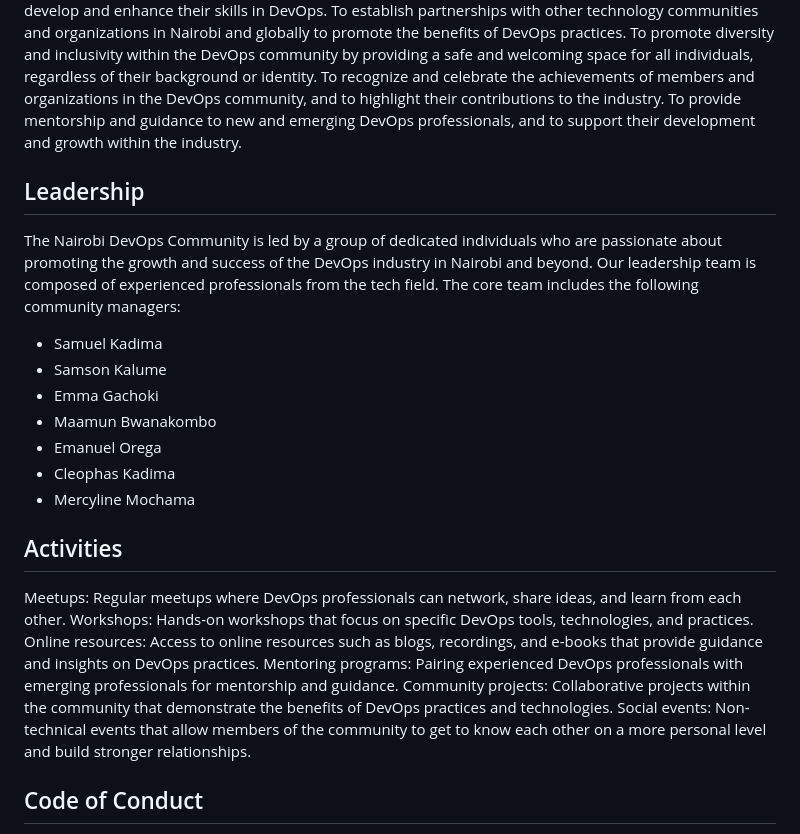
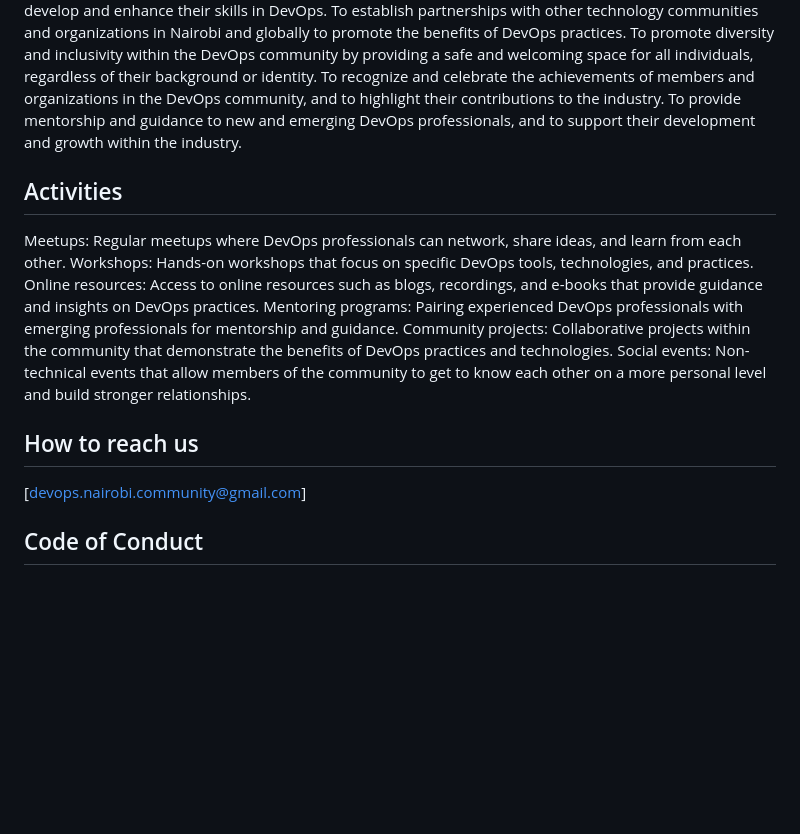
Before and after one commit to NaiDevOpsCom/NaiDevOpsCom, a Markdown page: README.md, the part around the change printed below. Drawn GitHub-style; blank space fills up the shorter version.

```diff
--- a/README.md
+++ b/README.md
@@ -34,17 +35,6 @@ To promote diversity and inclusivity within the DevOps community by providing a
 To recognize and celebrate the achievements of members and organizations in the DevOps community, and to highlight their contributions to the industry.
 To provide mentorship and guidance to new and emerging DevOps professionals, and to support their development and growth within the industry.
 
-## Leadership
-The Nairobi DevOps Community is led by a group of dedicated individuals who are passionate about promoting the growth and success of the DevOps industry in Nairobi and beyond. Our leadership team is composed of experienced professionals from the tech field.
-The core team includes the following community managers:
- - Samuel Kadima
- - Samson Kalume
- - Emma Gachoki
- - Maamun Bwanakombo
- - Emanuel Orega
- - Cleophas Kadima
- - Mercyline Mochama
-
 ## Activities
 Meetups: Regular meetups where DevOps professionals can network, share ideas, and learn from each other.
 Workshops: Hands-on workshops that focus on specific DevOps tools, technologies, and practices.
@@ -52,6 +42,9 @@ Online resources: Access to online resources such as blogs, recordings, and e-bo
 Mentoring programs: Pairing experienced DevOps professionals with emerging professionals for mentorship and guidance.
 Community projects: Collaborative projects within the community that demonstrate the benefits of DevOps practices and technologies.
 Social events: Non-technical events that allow members of the community to get to know each other on a more personal level and build stronger relationships.
+
+## How to reach us
+[devops.nairobi.community@gmail.com]
 
 ## Code of Conduct
 Respect: Treat all members of the community with respect and professionalism, regardless of their background, identity, or views.
```
Also changed, not shown: other parts of README.md (+1 -0 lines).
